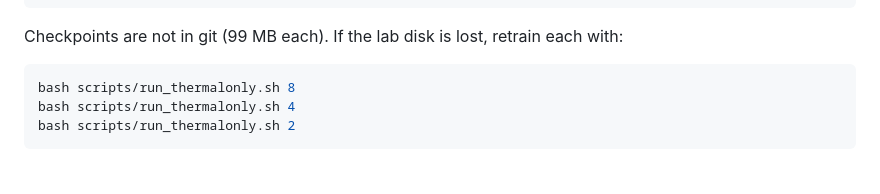
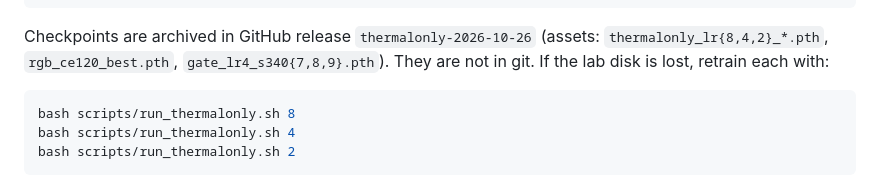
Before and after one commit to L218Y/CVPR2027_KD, a Markdown page: HANDOFF_LAB.md, the part around the change. Drawn GitHub-style.

Commit message:
handoff: record checkpoint release

````diff
--- a/HANDOFF_LAB.md
+++ b/HANDOFF_LAB.md
@@ -77,7 +77,9 @@ python3 scripts/train_unet_gate.py \
 # model_b=build_model(..., ['thermal']), load epoch100, fb=flops(b,[th]), joint pb=b([th]).
 ```
 
-Checkpoints are not in git (99 MB each). If the lab disk is lost, retrain each with:
+Checkpoints are archived in GitHub release `thermalonly-2026-10-26` (assets:
+`thermalonly_lr{8,4,2}_*.pth`, `rgb_ce120_best.pth`, `gate_lr4_s340{7,8,9}.pth`).
+They are not in git. If the lab disk is lost, retrain each with:
 
 ```bash
 bash scripts/run_thermalonly.sh 8
````
